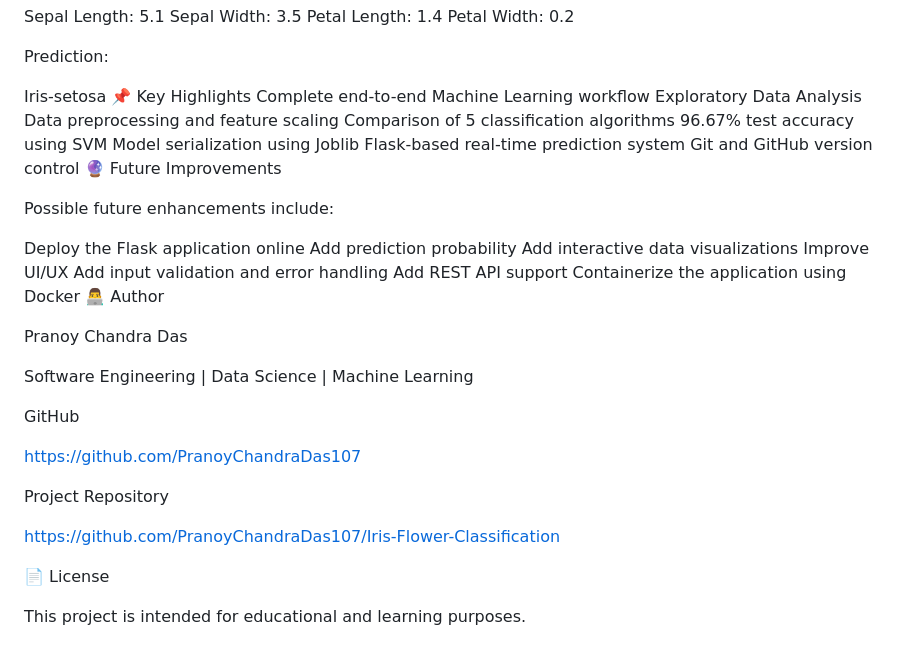
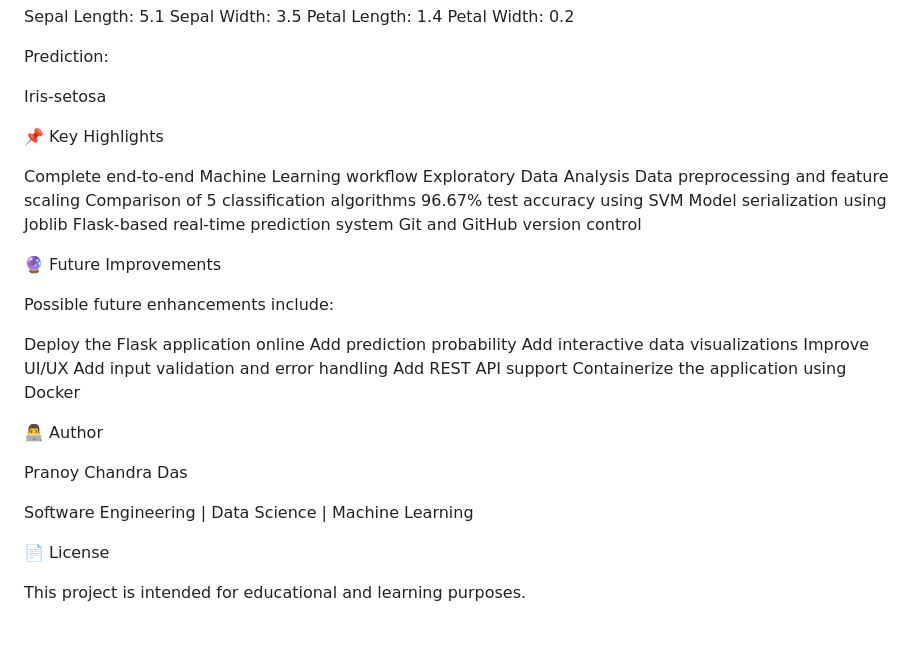
Before and after one commit to PranoyChandraDas107/Iris-Flower-Classification, a Markdown page: README.md, the part around one of its changes. Drawn GitHub-style.

```diff
--- a/README.md
+++ b/README.md
@@ -265,7 +271,9 @@ Petal Width: 0.2
 Prediction:
 
 Iris-setosa
+
 📌 Key Highlights
+
 Complete end-to-end Machine Learning workflow
 Exploratory Data Analysis
 Data preprocessing and feature scaling
@@ -274,6 +282,7 @@ Comparison of 5 classification algorithms
 Model serialization using Joblib
 Flask-based real-time prediction system
 Git and GitHub version control
+
 🔮 Future Improvements
 
 Possible future enhancements include:
@@ -285,20 +294,13 @@ Improve UI/UX
 Add input validation and error handling
 Add REST API support
 Containerize the application using Docker
+
 👨‍💻 Author
 
 Pranoy Chandra Das
 
 Software Engineering | Data Science | Machine Learning
 
-GitHub
-
-https://github.com/PranoyChandraDas107
-
-Project Repository
-
-https://github.com/PranoyChandraDas107/Iris-Flower-Classification
-
 📄 License
 
 This project is intended for educational and learning purposes.
```
Also changed, not shown: other parts of README.md (+6 -0 lines).
